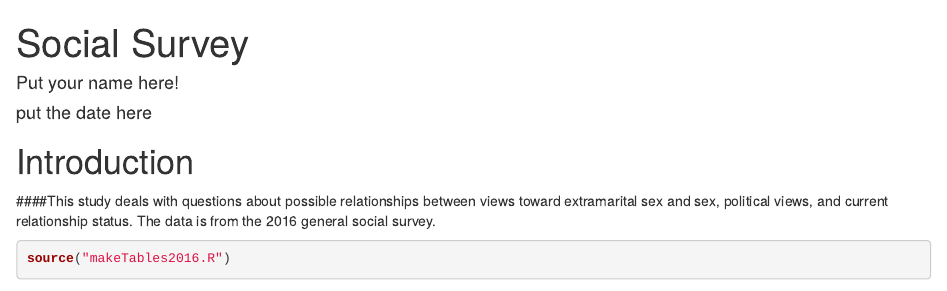
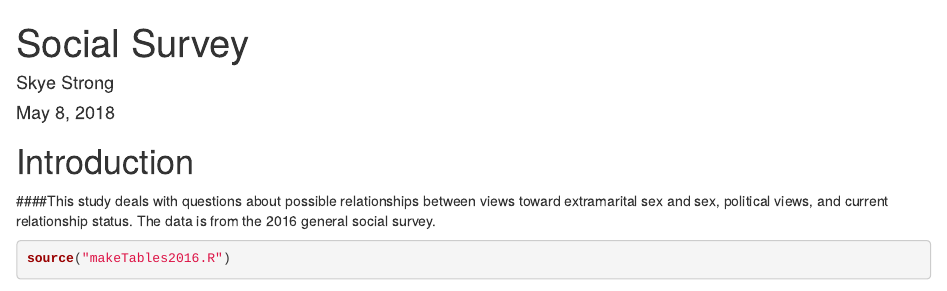
Before and after one commit to sstrong3/Social-Survey, an R Markdown document (SexOK.rmd): the page in a window 1100 px wide, from its top. Rendered offline with R 4.5, knitr and Pandoc, with nearby package versions; some code elsewhere in the file could not run offline.

Commit message:
edit yaml

```diff
--- a/SexOK.rmd
+++ b/SexOK.rmd
@@ -1,7 +1,7 @@
 ---
 title: "Social Survey"
-author: "Put your name here!"
-date: "put the date here"
+author: "Skye Strong"
+date: "May 8, 2018"
 output:
   html_document: default
 ---
```
